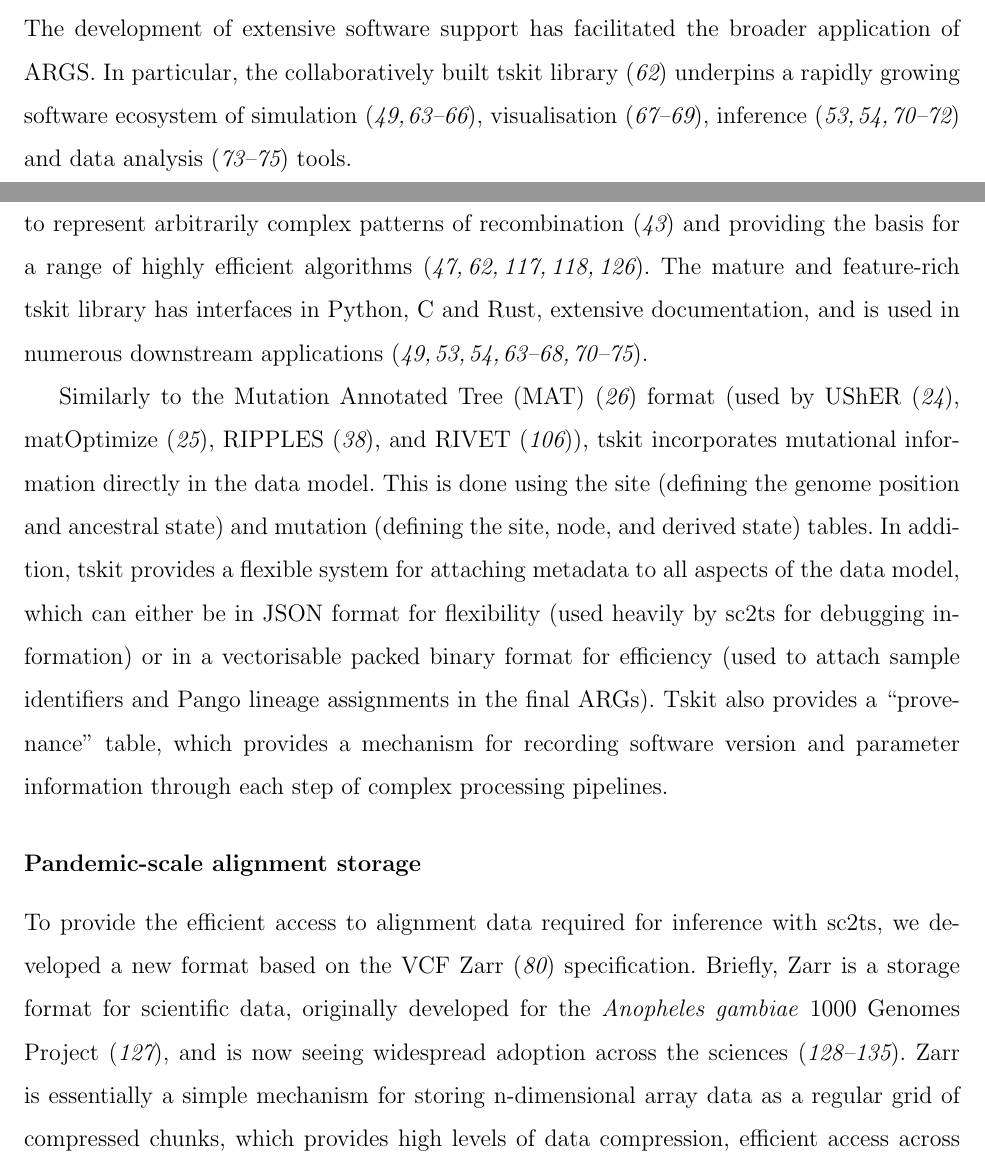
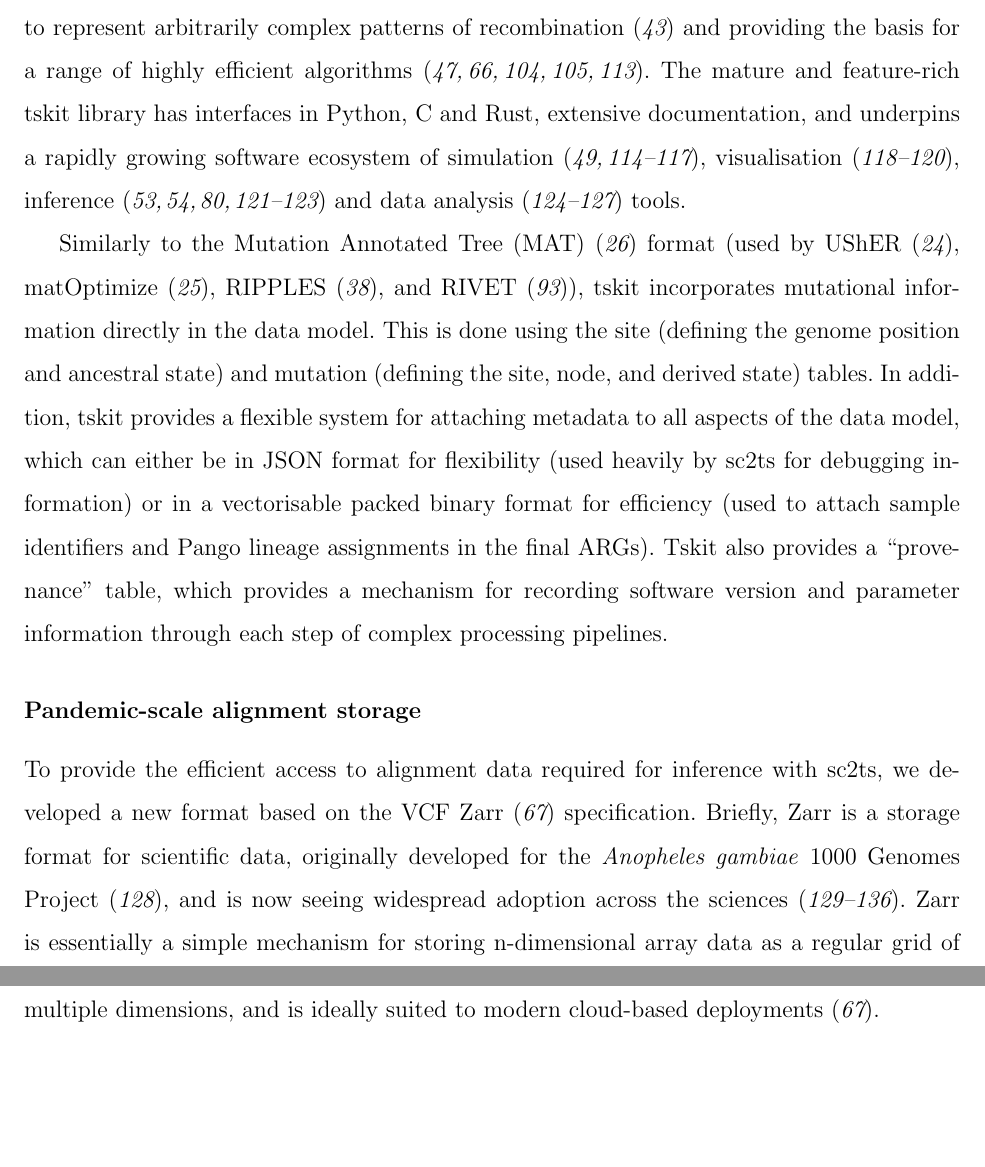
Before and after one commit to jeromekelleher/sc2ts-paper, a LaTeX paper (latex/main.tex): two parts of pages 3 and 39 of 103 before the commit and two parts of pages 39 and 40 of 103 after it, joined at a grey line, cut at the place of the change, the shorter picture padded with empty space. Compiled offline with pdfLaTeX.

Commit message:
Move ARG methods listings to Methods

```diff
--- a/latex/main.tex
+++ b/latex/main.tex
@@ -274,12 +275,3 @@ genetics\cite{Brandt2024,Lewanski2024,Nielsen2025}.
 % Rannala2025 dismisses ARG-based methods at a stroke because they're
 % all based on the assumption of a single panmictic population
 As the range of applications for ARGs has broadened, the term has itself evolved from a specific model of coalescence with
-recombination  \cite{Hudson1983,Griffiths1997ancestral}to a rich data structure representing recombinant ancestry\cite{Minichiello2006mapping,Wong2024}.
-The development of extensive software support has facilitated the broader application of ARGS. In particular, the collaboratively built tskit library~\cite{Ralph2020} underpins a
-rapidly growing software ecosystem of
-simulation~\cite{Baumdicker2022,Haller2019,Petr2023,Tsambos2023link,Tagami2024tstrait},
-visualisation~\cite{Karthikeyan2025tsbrowse,Kitchens2025tskit,Talbot2025argscape},
-inference~\cite{Kelleher2019,Wohns2022,Mahmoudi2022,Martin2025model,Pieszko2025detecting}
-% More here? I'm sure there's others
-and data analysis~\cite{Fan2022,Nowbandegani2023extremely,Fritze2024forest}
-tools.
@@ -1202,13 +1197,19 @@ these relationships in a simple and concise tabular format,
 sufficient to represent arbitrarily complex patterns of
 recombination~\cite{Wong2024} and providing the basis for a range of highly
 efficient
-algorithms~\cite{Kelleher2016,Ralph2020,Kelleher2020coalescent,Grundler2025geographic,Lehmann2025args}.
+algorithms~\cite{Kelleher2016,Ralph2020,Kelleher2020coalescent,
+Grundler2025geographic,Lehmann2025args}.
 The mature and feature-rich tskit library has interfaces in Python, C and Rust,
-extensive documentation, and is used in numerous downstream
-applications~\cite{Baumdicker2022,Haller2019,Petr2023,Tsambos2023link,
-Tagami2024tstrait,Karthikeyan2025tsbrowse,Kitchens2025tskit,Kelleher2019,
-Wohns2022,Mahmoudi2022,Martin2025model,Pieszko2025detecting,
-Fan2022,Nowbandegani2023extremely,Fritze2024forest}.
+extensive documentation,
+and underpins a rapidly growing software ecosystem of
+simulation~\cite{Baumdicker2022,Haller2019,Petr2023,Tsambos2023link,Tagami2024tstrait},
+visualisation~\cite{Karthikeyan2025tsbrowse,Kitchens2025tskit,Talbot2025argscape},
+inference~\cite{Kelleher2019,Wohns2022,Mahmoudi2022,Martin2025model,Pieszko2025detecting,
+Pope2025}
+% More here? I'm sure there's others
+and data
+analysis~\cite{Fan2022,Nowbandegani2023extremely,Fritze2024forest,Lee2025genetic}
+tools.
 
 Similarly to the Mutation Annotated Tree (MAT)~\cite{McBroome2021} format
 (used by
```
Also changed, not shown: latex/references.bib (+8 -0 lines), latex/main.tex (4 more changed lines).
